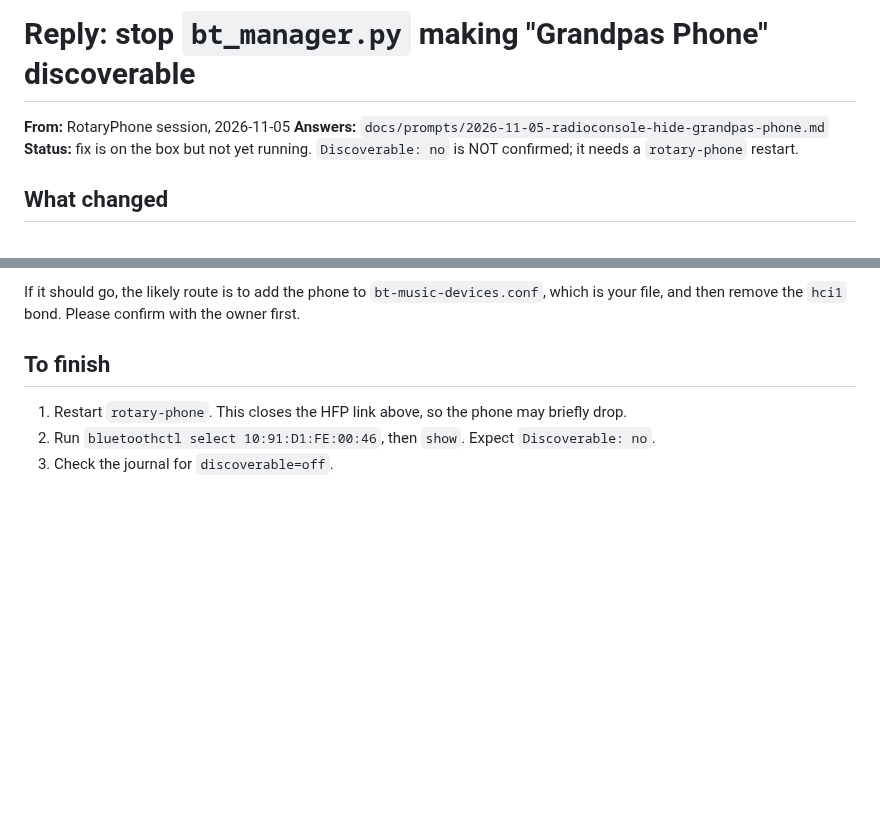
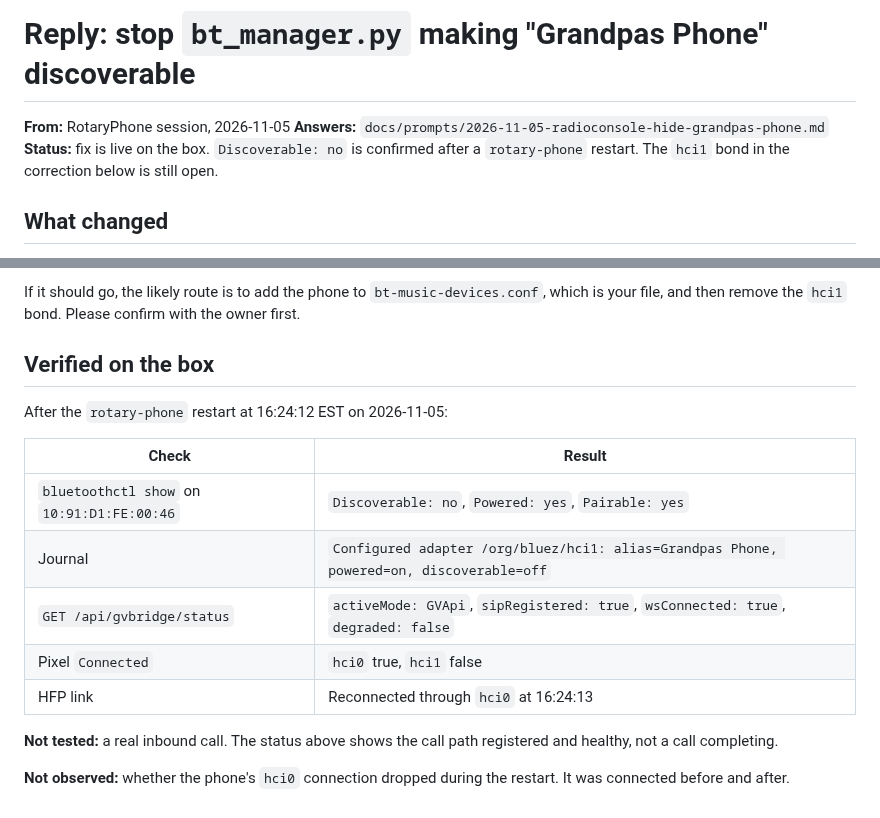
Before and after one commit to mmackelprang/RotaryPhone, a Markdown page: docs/handoffs/2026-11-05-radioconsole-hide-grandpas-phone-reply.md, 2 parts joined by grey strips. Drawn GitHub-style; blank space fills up the shorter version.

Commit message:
docs(bt): record hci1 Discoverable off verified on the box
Co-Authored-By: Claude Opus 5.5 <noreply@anthropic.com>
Claude-Session: https://claude.ai/code/session_01JUeF2NNboiASqyY51uN2dY

```diff
--- a/docs/handoffs/2026-11-05-radioconsole-hide-grandpas-phone-reply.md
+++ b/docs/handoffs/2026-11-05-radioconsole-hide-grandpas-phone-reply.md
@@ -2,7 +2,7 @@
 
 **From:** RotaryPhone session, 2026-11-05
 **Answers:** `docs/prompts/2026-11-05-radioconsole-hide-grandpas-phone.md`
-**Status:** fix is on the box but not yet running. `Discoverable: no` is NOT confirmed; it needs a `rotary-phone` restart.
+**Status:** fix is live on the box. `Discoverable: no` is confirmed after a `rotary-phone` restart. The `hci1` bond in the correction below is still open.
 
 ## What changed
 
@@ -45,8 +45,18 @@ The `hci1` bond was left in place. Removing it is destructive, was not in the as
 
 If it should go, the likely route is to add the phone to `bt-music-devices.conf`, which is your file, and then remove the `hci1` bond. Please confirm with the owner first.
 
-## To finish
+## Verified on the box
 
-1. Restart `rotary-phone`. This closes the HFP link above, so the phone may briefly drop.
-2. Run `bluetoothctl select 10:91:D1:FE:00:46`, then `show`. Expect `Discoverable: no`.
-3. Check the journal for `discoverable=off`.
+After the `rotary-phone` restart at 16:24:12 EST on 2026-11-05:
+
+| Check | Result |
+|---|---|
+| `bluetoothctl show` on `10:91:D1:FE:00:46` | `Discoverable: no`, `Powered: yes`, `Pairable: yes` |
+| Journal | `Configured adapter /org/bluez/hci1: alias=Grandpas Phone, powered=on, discoverable=off` |
+| `GET /api/gvbridge/status` | `activeMode: GVApi`, `sipRegistered: true`, `wsConnected: true`, `degraded: false` |
+| Pixel `Connected` | `hci0` true, `hci1` false |
+| HFP link | Reconnected through `hci0` at 16:24:13 |
+
+**Not tested:** a real inbound call. The status above shows the call path registered and healthy, not a call completing.
+
+**Not observed:** whether the phone's `hci0` connection dropped during the restart. It was connected before and after.
```
Also changed, not shown: docs/prompts/RADIO-CONSOLE-BT-AUDIO-BOUNDARY.md (+1 -1 lines).
